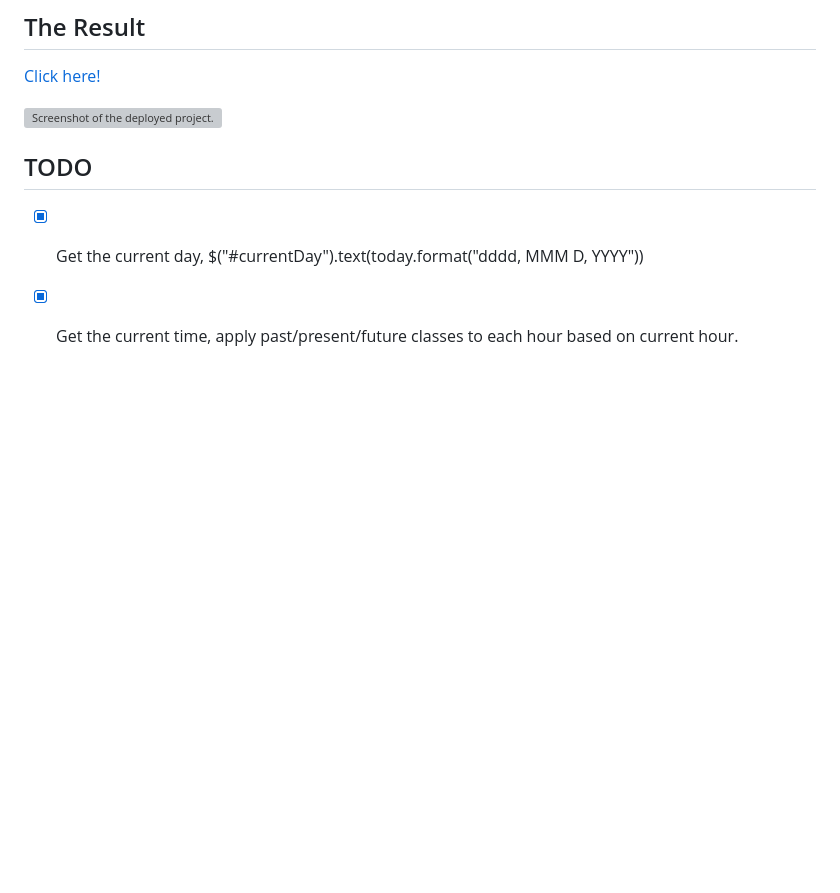
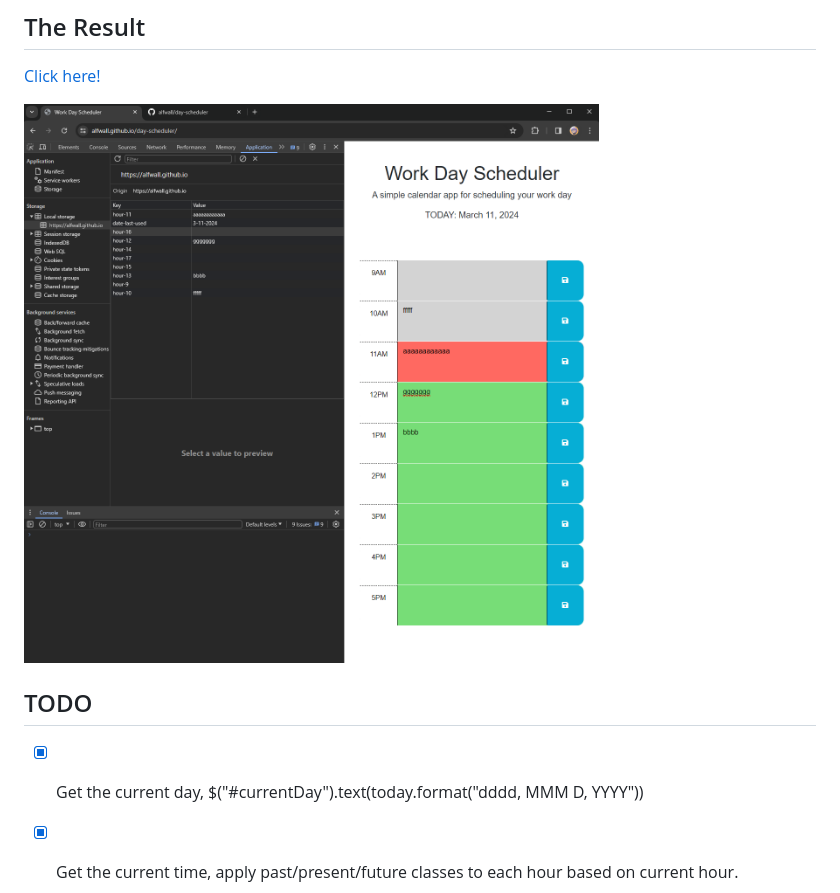
Before and after one commit to alfwall/day-scheduler, a Markdown page: README.md, the part around the change. GitHub-like rendering; pictures changed too: assets/images/screenshot.png (added); blank space fills up the shorter version; grey boxes are pictures that could not be loaded.

Commit message:
Added screenshot of deployed application

```diff
--- a/README.md
+++ b/README.md
@@ -6,7 +6,7 @@ Saves your plans for today's work! Clears itself when loaded on a different day!
 ## The Result
 [Click here!](https://alfwall.github.io/day-scheduler/)
 
-![Screenshot of the deployed project.](SCREENSHOT_OF_PROJECT_IN_ASSETS)
+![Screenshot of the deployed project.](./assets/images/screenshot.png)
 
 ## TODO
 - [x] Get the current day, $("#currentDay").text(today.format("dddd, MMM D, YYYY"))
```
